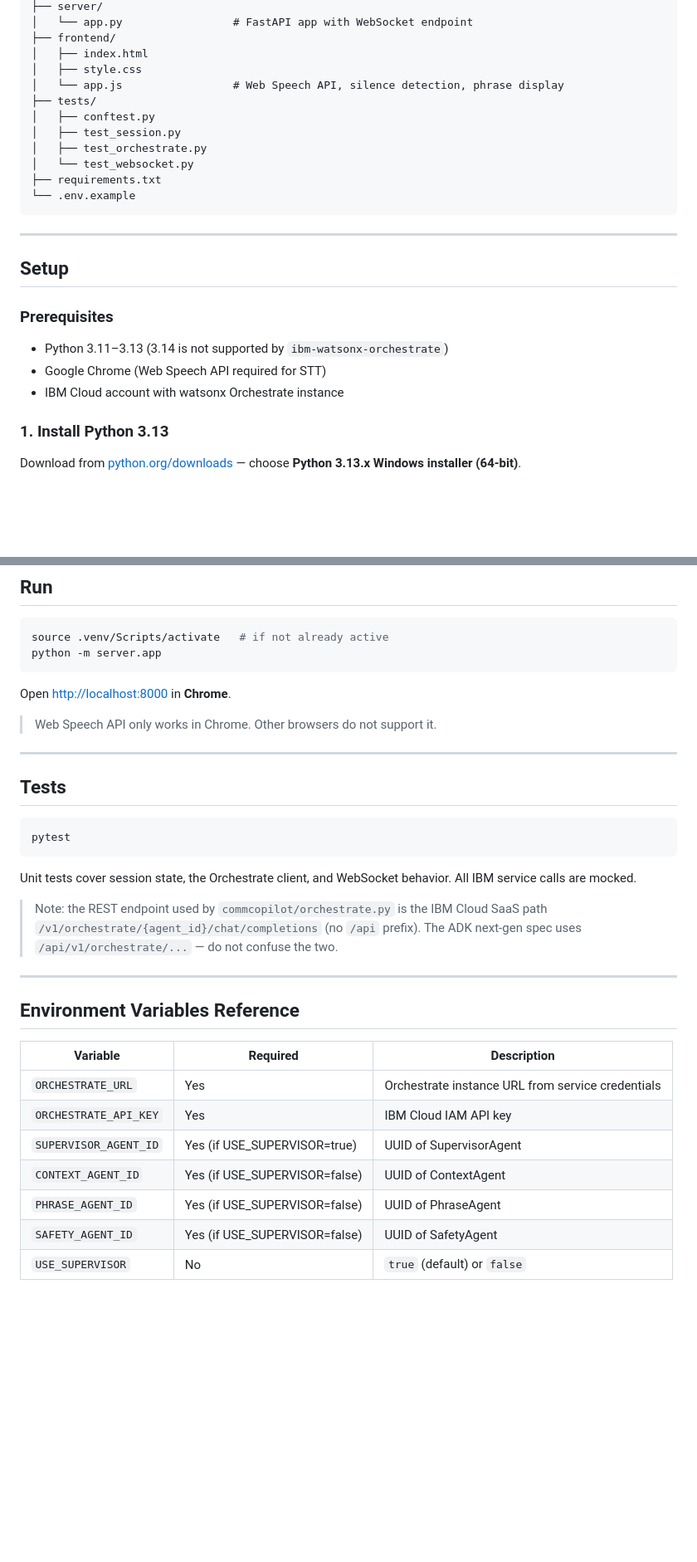
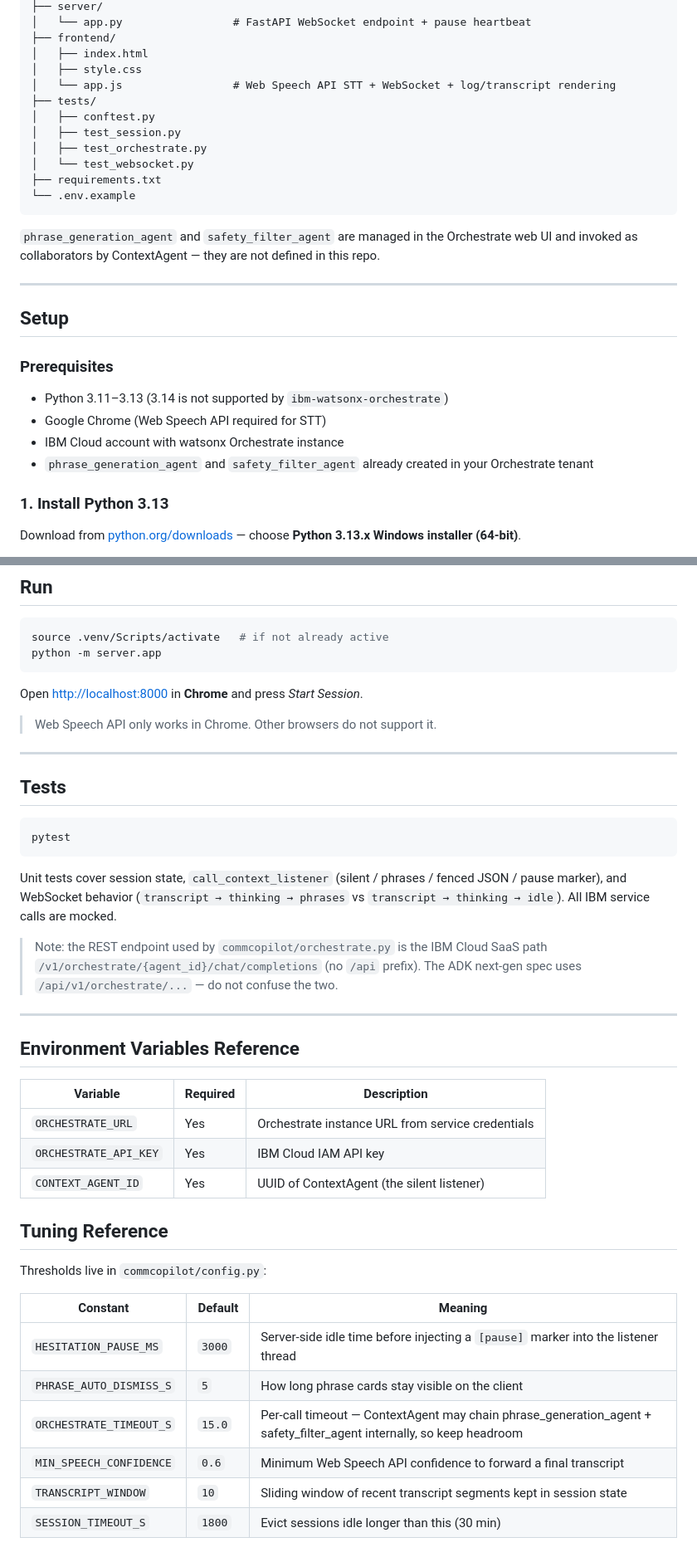
Before and after one commit to DohyeongKwon00/IBM-SkillsBuild-DCC, a Markdown page: README.md, 2 parts joined by grey strips. Shown at 83% size. Drawn GitHub-style; blank space fills up the shorter version.

````diff
--- a/README.md
+++ b/README.md
@@ -67,9 +61,9 @@ The log events are sent over the same WebSocket as phrase suggestions — see `o
 ├── server/
-│   └── app.py                 # FastAPI app with WebSocket endpoint
+│   └── app.py                 # FastAPI WebSocket endpoint + pause heartbeat
 ├── frontend/
 │   ├── index.html
 │   ├── style.css
-│   └── app.js                 # Web Speech API, silence detection, phrase display
+│   └── app.js                 # Web Speech API STT + WebSocket + log/transcript rendering
 ├── tests/
 │   ├── conftest.py
 │   ├── test_session.py
@@ -78,6 +72,8 @@ The log events are sent over the same WebSocket as phrase suggestions — see `o
 ├── requirements.txt
 └── .env.example
 ```
+
+`phrase_generation_agent` and `safety_filter_agent` are managed in the Orchestrate web UI and invoked as collaborators by ContextAgent — they are not defined in this repo.
 
 ---
 
@@ -88,6 +84,7 @@ The log events are sent over the same WebSocket as phrase suggestions — see `o
 - Python 3.11–3.13 (3.14 is not supported by `ibm-watsonx-orchestrate`)
 - Google Chrome (Web Speech API required for STT)
 - IBM Cloud account with watsonx Orchestrate instance
+- `phrase_generation_agent` and `safety_filter_agent` already created in your Orchestrate tenant
 
 ### 1. Install Python 3.13
 
@@ -225,7 +181,7 @@ source .venv/Scripts/activate   # if not already active
 python -m server.app
 ```
 
-Open [http://localhost:8000](http://localhost:8000) in **Chrome**.
+Open [http://localhost:8000](http://localhost:8000) in **Chrome** and press *Start Session*.
 
 > Web Speech API only works in Chrome. Other browsers do not support it.
 
@@ -237,7 +193,7 @@ Open [http://localhost:8000](http://localhost:8000) in **Chrome**.
 pytest
 ```
 
-Unit tests cover session state, the Orchestrate client, and WebSocket behavior. All IBM service calls are mocked.
+Unit tests cover session state, `call_context_listener` (silent / phrases / fenced JSON / pause marker), and WebSocket behavior (`transcript → thinking → phrases` vs `transcript → thinking → idle`). All IBM service calls are mocked.
 
 > Note: the REST endpoint used by `commcopilot/orchestrate.py` is the IBM Cloud SaaS path
 > `/v1/orchestrate/{agent_id}/chat/completions` (no `/api` prefix). The ADK next-gen spec uses
@@ -251,8 +207,17 @@ Unit tests cover session state, the Orchestrate client, and WebSocket behavior.
 |---|---|---|
 | `ORCHESTRATE_URL` | Yes | Orchestrate instance URL from service credentials |
 | `ORCHESTRATE_API_KEY` | Yes | IBM Cloud IAM API key |
-| `SUPERVISOR_AGENT_ID` | Yes (if USE_SUPERVISOR=true) | UUID of SupervisorAgent |
-| `CONTEXT_AGENT_ID` | Yes (if USE_SUPERVISOR=false) | UUID of ContextAgent |
-| `PHRASE_AGENT_ID` | Yes (if USE_SUPERVISOR=false) | UUID of PhraseAgent |
-| `SAFETY_AGENT_ID` | Yes (if USE_SUPERVISOR=false) | UUID of SafetyAgent |
-| `USE_SUPERVISOR` | No | `true` (default) or `false` |
+| `CONTEXT_AGENT_ID` | Yes | UUID of ContextAgent (the silent listener) |
+
+## Tuning Reference
+
+Thresholds live in `commcopilot/config.py`:
+
+| Constant | Default | Meaning |
+|---|---|---|
+| `HESITATION_PAUSE_MS` | `3000` | Server-side idle time before injecting a `[pause]` marker into the listener thread |
+| `PHRASE_AUTO_DISMISS_S` | `5` | How long phrase cards stay visible on the client |
+| `ORCHESTRATE_TIMEOUT_S` | `15.0` | Per-call timeout — ContextAgent may chain phrase_generation_agent + safety_filter_agent internally, so keep headroom |
+| `MIN_SPEECH_CONFIDENCE` | `0.6` | Minimum Web Speech API confidence to forward a final transcript |
+| `TRANSCRIPT_WINDOW` | `10` | Sliding window of recent transcript segments kept in session state |
+| `SESSION_TIMEOUT_S` | `1800` | Evict sessions idle longer than this (30 min) |
````
Also changed, not shown: other parts of README.md (+37 -84 lines).
